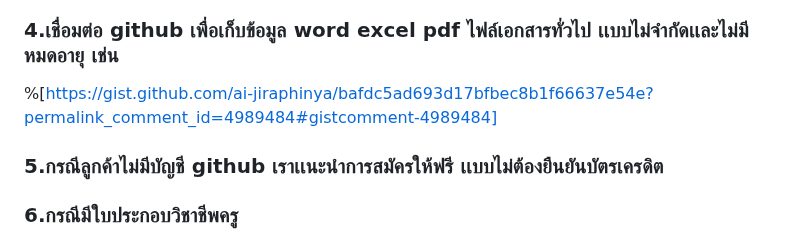
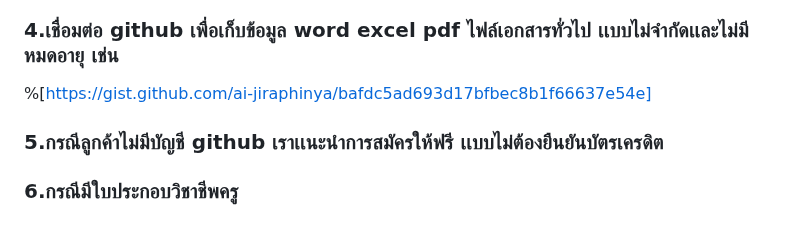
Before and after one commit to pripramot/license, a Markdown page: cltssfy3r000009l49rsi1uy9.md, the part around the change. Rendered like a GitHub page.

Commit message:
update post: รับเขียนโปรแกรม ✍ที่เรียบง่ายเเละไม่ซับซ้อน เช่น โปรเจค:

```diff
--- a/cltssfy3r000009l49rsi1uy9.md
+++ b/cltssfy3r000009l49rsi1uy9.md
@@ -35,7 +35,7 @@ https://&lt;ชื่อที่คุณต้องการ&gt;.[hashnode.de
 
 ### 4.เชื่อมต่อ github เพื่อเก็บข้อมูล word excel pdf ไฟล์เอกสารทั่วไป เเบบไม่จำกัดเเละไม่มีหมดอายุ เช่น
 
-%[https://gist.github.com/ai-jiraphinya/bafdc5ad693d17bfbec8b1f66637e54e?permalink_comment_id=4989484#gistcomment-4989484]
+%[https://gist.github.com/ai-jiraphinya/bafdc5ad693d17bfbec8b1f66637e54e]
 
 ### 5.กรณีลูกค้าไม่มีบัญชี github เราเเนะนำการสมัครให้ฟรี เเบบไม่ต้องยืนยันบัตรเครดิต
 
```
